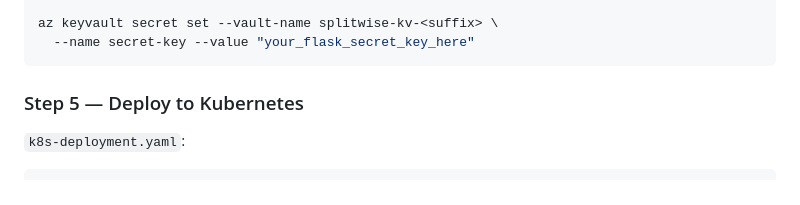
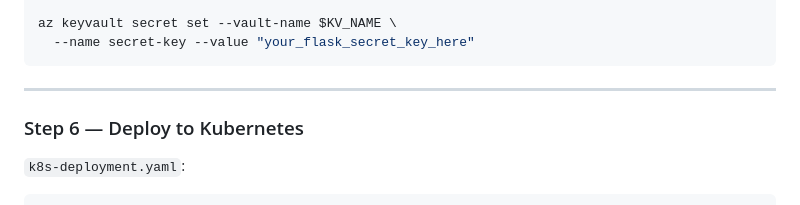
Before and after one commit to Pariksha-rajput/Splitwise_cloud-security, a Markdown page: DETAILING.md, the part around one of its changes. Drawn GitHub-style.

````diff
--- a/DETAILING.md
+++ b/DETAILING.md
@@ -431,10 +464,12 @@ az keyvault secret set --vault-name splitwise-kv-<suffix> \
   --name db-password --value "YourStrongP@ssword123!"
 
-az keyvault secret set --vault-name splitwise-kv-<suffix> \
+az keyvault secret set --vault-name $KV_NAME \
   --name secret-key --value "your_flask_secret_key_here"
 ```
 
-### Step 5 — Deploy to Kubernetes
+---
+
+### Step 6 — Deploy to Kubernetes
 
 `k8s-deployment.yaml`:
 ```yaml
````
Also changed, not shown: other parts of DETAILING.md (+41 -8 lines).
